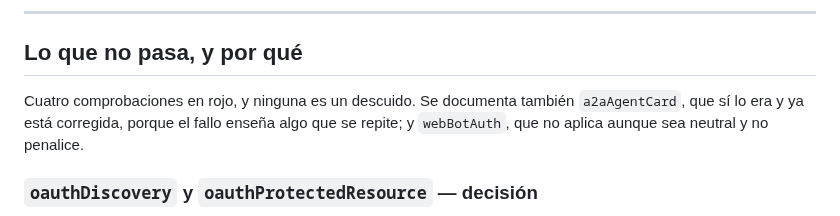
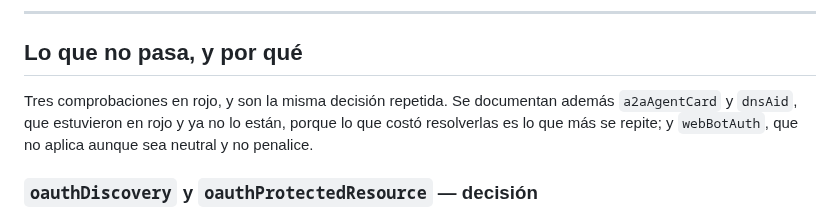
Before and after one commit to Gunz-cop/DescargasIA, a Markdown page: docs/hito-agent-readiness.md, the part around one of its changes. Drawn GitHub-style.

```diff
--- a/docs/hito-agent-readiness.md
+++ b/docs/hito-agent-readiness.md
@@ -66,9 +66,10 @@ de descubrimiento en el `<head>`.
 
 ## Lo que no pasa, y por qué
 
-Cuatro comprobaciones en rojo, y ninguna es un descuido. Se documenta también
-`a2aAgentCard`, que sí lo era y ya está corregida, porque el fallo enseña algo
-que se repite; y `webBotAuth`, que no aplica aunque sea neutral y no penalice.
+Tres comprobaciones en rojo, y son la misma decisión repetida. Se documentan
+además `a2aAgentCard` y `dnsAid`, que estuvieron en rojo y ya no lo están,
+porque lo que costó resolverlas es lo que más se repite; y `webBotAuth`, que no
+aplica aunque sea neutral y no penalice.
 
 ### `oauthDiscovery` y `oauthProtectedResource` — decisión
 
```
Also changed, not shown: other parts of docs/hito-agent-readiness.md (+45 -21 lines), 2 other files.
